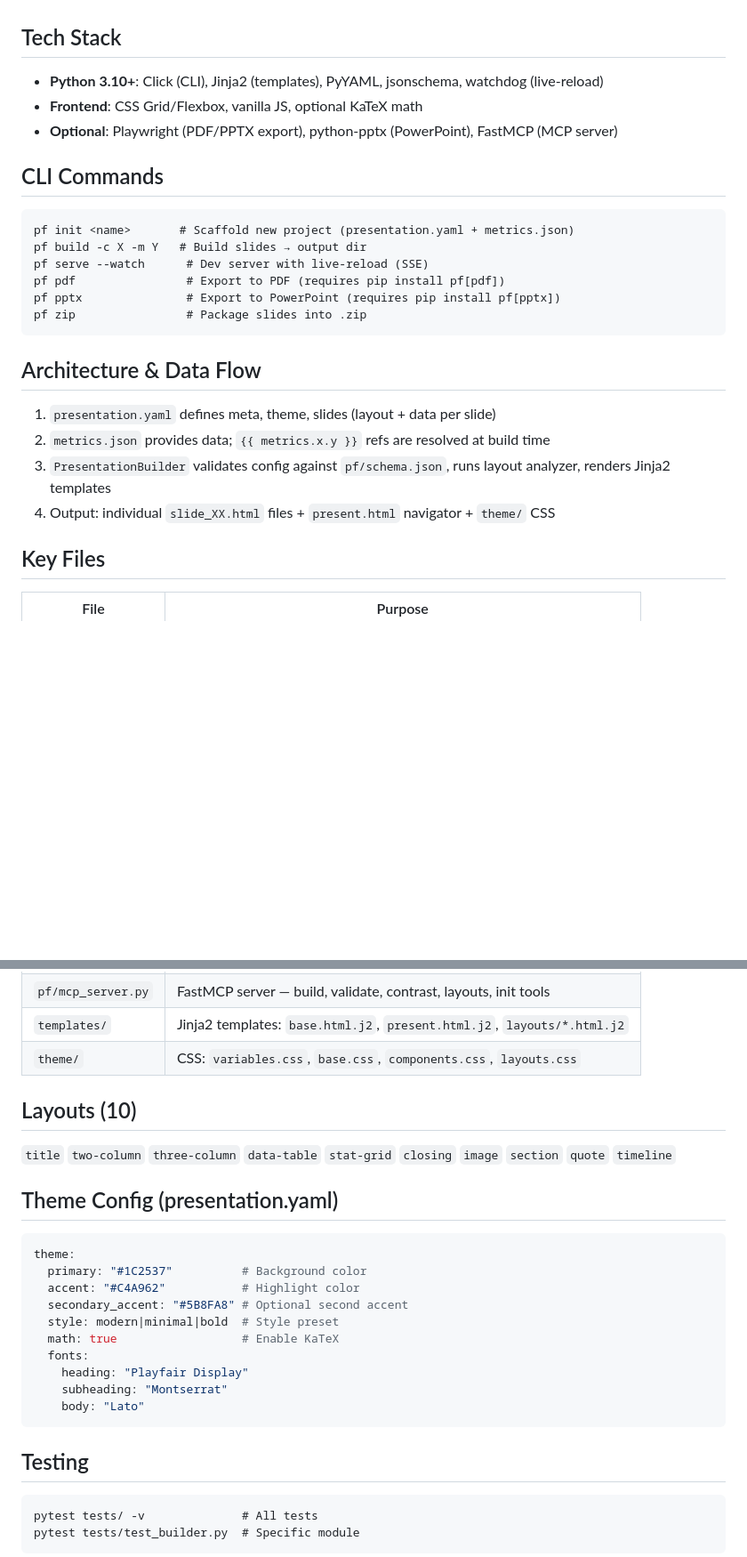
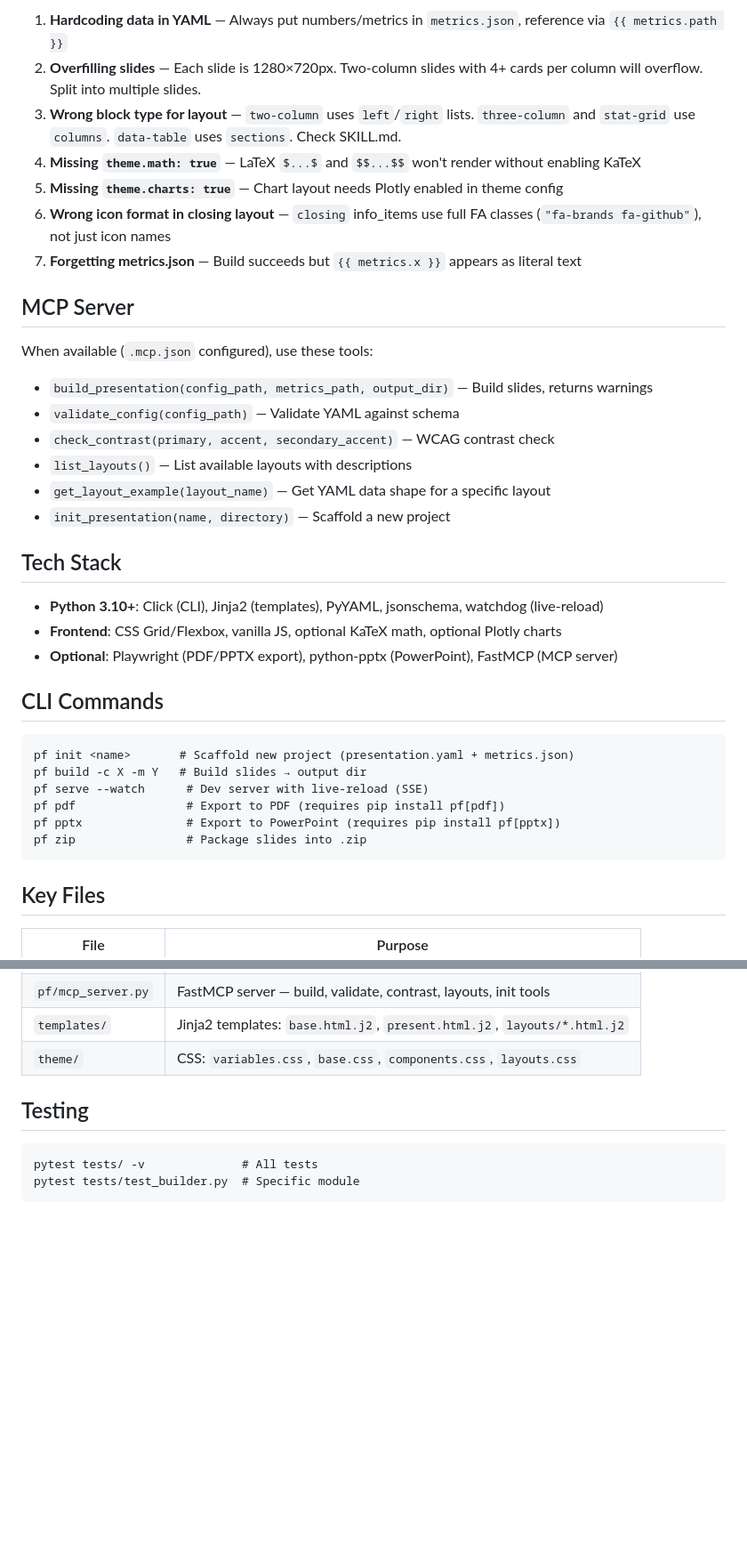
Before and after one commit to TerminalGambit/presentation-framework, a Markdown page: CLAUDE.md, 2 parts joined by grey strips. Shown at 89% size. Drawn GitHub-style; blank space fills up the shorter version.

Commit message:
docs: rewrite CLAUDE.md as agent-oriented instruction file
Co-Authored-By: Claude Opus 4.6 <noreply@anthropic.com>

````diff
--- a/CLAUDE.md
+++ b/CLAUDE.md
@@ -5,7 +50,25 @@ YAML + JSON → Jinja2 → HTML slide deck generator. Fixed 1280×720px slides.
+1. **Hardcoding data in YAML** — Always put numbers/metrics in `metrics.json`, reference via `{{ metrics.path }}`
+2. **Overfilling slides** — Each slide is 1280×720px. Two-column slides with 4+ cards per column will overflow. Split into multiple slides.
+3. **Wrong block type for layout** — `two-column` uses `left`/`right` lists. `three-column` and `stat-grid` use `columns`. `data-table` uses `sections`. Check SKILL.md.
+4. **Missing `theme.math: true`** — LaTeX `$...$` and `$$...$$` won't render without enabling KaTeX
+5. **Missing `theme.charts: true`** — Chart layout needs Plotly enabled in theme config
+6. **Wrong icon format in closing layout** — `closing` info_items use full FA classes (`"fa-brands fa-github"`), not just icon names
+7. **Forgetting metrics.json** — Build succeeds but `{{ metrics.x }}` appears as literal text
+
+## MCP Server
+
+When available (`.mcp.json` configured), use these tools:
+- `build_presentation(config_path, metrics_path, output_dir)` — Build slides, returns warnings
+- `validate_config(config_path)` — Validate YAML against schema
+- `check_contrast(primary, accent, secondary_accent)` — WCAG contrast check
+- `list_layouts()` — List available layouts with descriptions
+- `get_layout_example(layout_name)` — Get YAML data shape for a specific layout
+- `init_presentation(name, directory)` — Scaffold a new project
+
 ## Tech Stack
 
 - **Python 3.10+**: Click (CLI), Jinja2 (templates), PyYAML, jsonschema, watchdog (live-reload)
-- **Frontend**: CSS Grid/Flexbox, vanilla JS, optional KaTeX math
+- **Frontend**: CSS Grid/Flexbox, vanilla JS, optional KaTeX math, optional Plotly charts
 - **Optional**: Playwright (PDF/PPTX export), python-pptx (PowerPoint), FastMCP (MCP server)
 
 ## CLI Commands
@@ -18,13 +81,6 @@ pf pdf                # Export to PDF (requires pip install pf[pdf])
 pf pptx               # Export to PowerPoint (requires pip install pf[pptx])
 pf zip                # Package slides into .zip
 ```
-
-## Architecture & Data Flow
-
-1. `presentation.yaml` defines meta, theme, slides (layout + data per slide)
-2. `metrics.json` provides data; `{{ metrics.x.y }}` refs are resolved at build time
-3. `PresentationBuilder` validates config against `pf/schema.json`, runs layout analyzer, renders Jinja2 templates
-4. Output: individual `slide_XX.html` files + `present.html` navigator + `theme/` CSS
 
 ## Key Files
 
@@ -40,25 +96,6 @@ pf zip                # Package slides into .zip
 | `pf/mcp_server.py` | FastMCP server — build, validate, contrast, layouts, init tools |
 | `templates/` | Jinja2 templates: `base.html.j2`, `present.html.j2`, `layouts/*.html.j2` |
 | `theme/` | CSS: `variables.css`, `base.css`, `components.css`, `layouts.css` |
-
-## Layouts (10)
-
-`title` `two-column` `three-column` `data-table` `stat-grid` `closing` `image` `section` `quote` `timeline`
-
-## Theme Config (presentation.yaml)
-
-```yaml
-theme:
-  primary: "#1C2537"          # Background color
-  accent: "#C4A962"           # Highlight color
-  secondary_accent: "#5B8FA8" # Optional second accent
-  style: modern|minimal|bold  # Style preset
-  math: true                  # Enable KaTeX
-  fonts:
-    heading: "Playfair Display"
-    subheading: "Montserrat"
-    body: "Lato"
-```
 
 ## Testing
 
````
Also changed, not shown: other parts of CLAUDE.md (+45 -0 lines).
